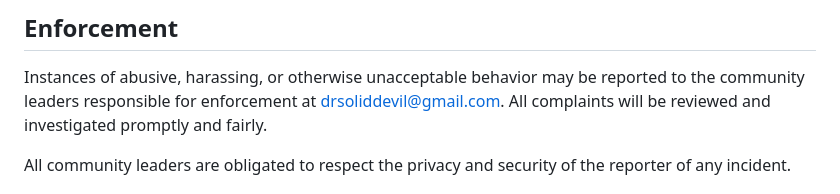
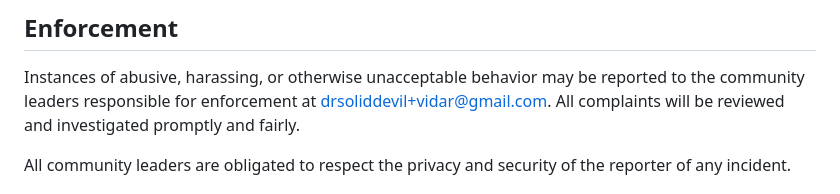
Before and after one commit to DrSolidDevil/Vidar, a Markdown page: CODE_OF_CONDUCT.md, the part around the change. Rendered like a GitHub page.

Commit message:
Made email to sub-address

```diff
--- a/CODE_OF_CONDUCT.md
+++ b/CODE_OF_CONDUCT.md
@@ -60,7 +60,7 @@ representative at an online or offline event.
 
 Instances of abusive, harassing, or otherwise unacceptable behavior may be
 reported to the community leaders responsible for enforcement at
-drsoliddevil@gmail.com.
+drsoliddevil+vidar@gmail.com.
 All complaints will be reviewed and investigated promptly and fairly.
 
 All community leaders are obligated to respect the privacy and security of the
```
